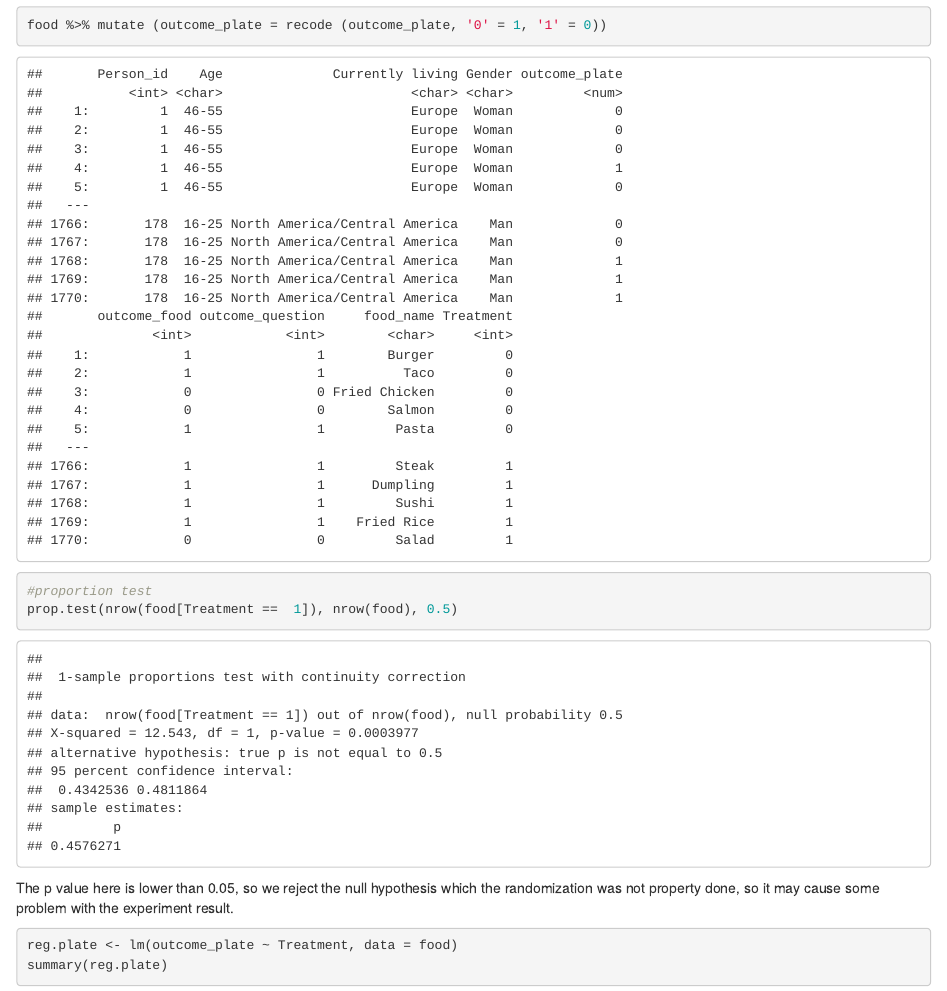
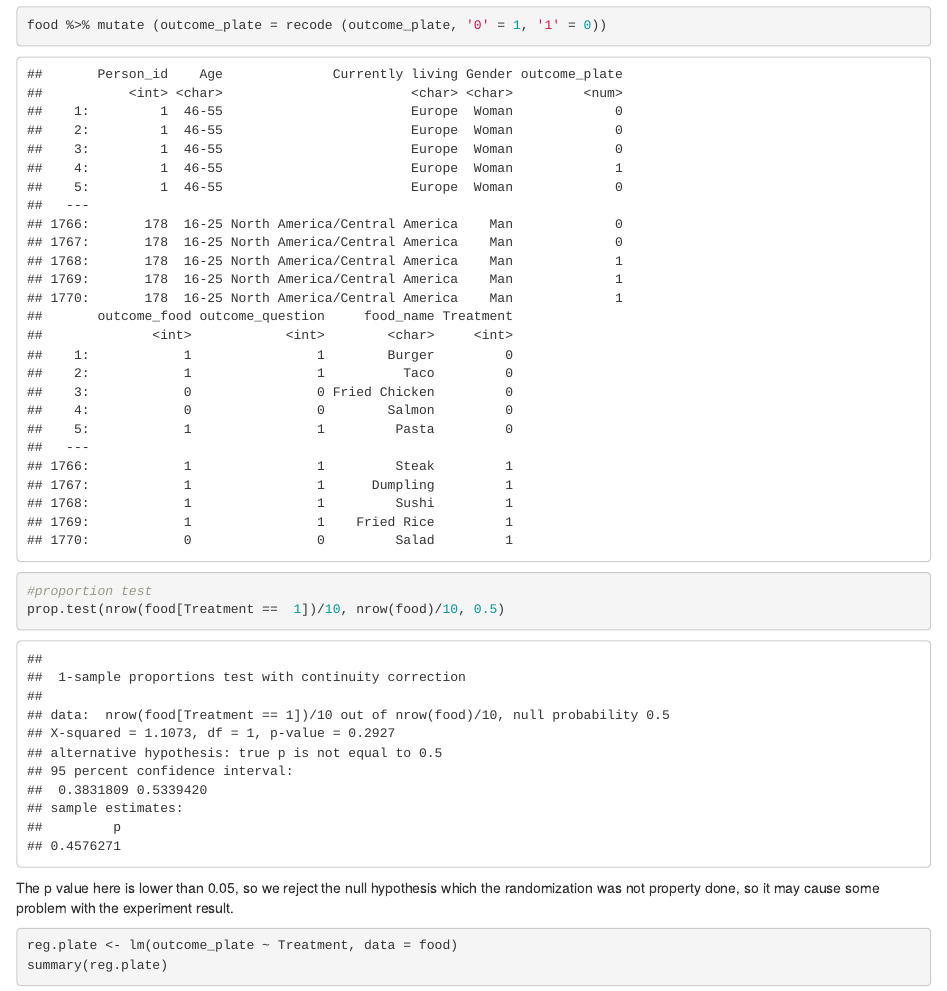
Before and after one commit to Yuzhe713/830-project, an R Markdown document (BA 830 Project.Rmd): the page in a window 1100 px wide, from 1050 px down. Rendered offline with R 4.5, knitr and Pandoc, with nearby package versions.

Commit message:
Update BA 830 Project.Rmd
RANDOMIZE CHECK

````diff
--- a/BA 830 Project.Rmd
+++ b/BA 830 Project.Rmd
@@ -36,7 +36,7 @@ food %>% mutate (outcome_plate = recode (outcome_plate, '0' = 1, '1' = 0))
 ```
 ```{r}
 #proportion test
-prop.test(nrow(food[Treatment ==  1]), nrow(food), 0.5)
+prop.test(nrow(food[Treatment ==  1])/10, nrow(food)/10, 0.5)
 ```
 The p value here is lower than 0.05, so we reject the null hypothesis which the randomization was not property done, so it may cause some problem with the experiment result.
 
````
